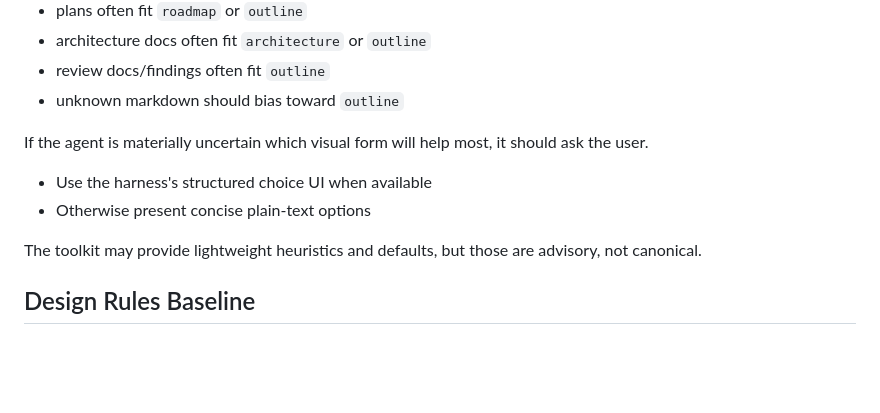
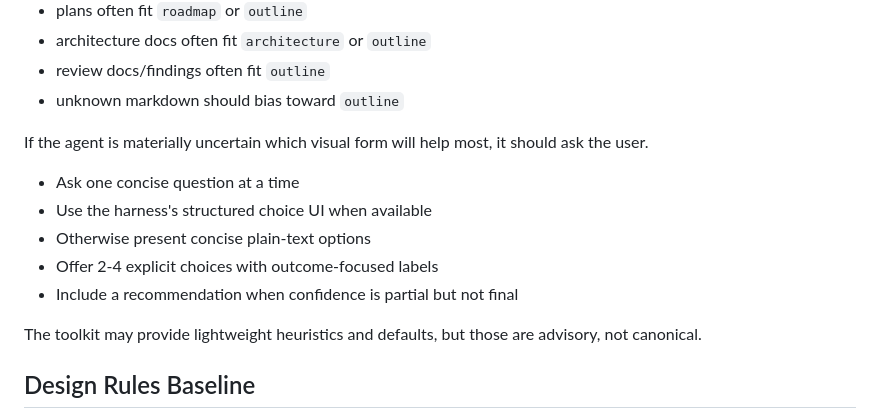
Before and after one commit to ondrej-svec/heart-of-gold-toolkit, a Markdown page: docs/architecture/smart-visualize-contract.md, the part around the change. Rendered like a GitHub page; blank space fills up the shorter version.

Commit message:
docs: finalize visualize uncertainty prompts

```diff
--- a/docs/architecture/smart-visualize-contract.md
+++ b/docs/architecture/smart-visualize-contract.md
@@ -135,8 +135,11 @@ Mode selection should be agent-led, with toolkit guidance rather than rigid hard
 - unknown markdown should bias toward `outline`
 
 If the agent is materially uncertain which visual form will help most, it should ask the user.
+- Ask one concise question at a time
 - Use the harness's structured choice UI when available
 - Otherwise present concise plain-text options
+- Offer 2-4 explicit choices with outcome-focused labels
+- Include a recommendation when confidence is partial but not final
 
 The toolkit may provide lightweight heuristics and defaults, but those are advisory, not canonical.
 
```
Also changed, not shown: 1 other file.
